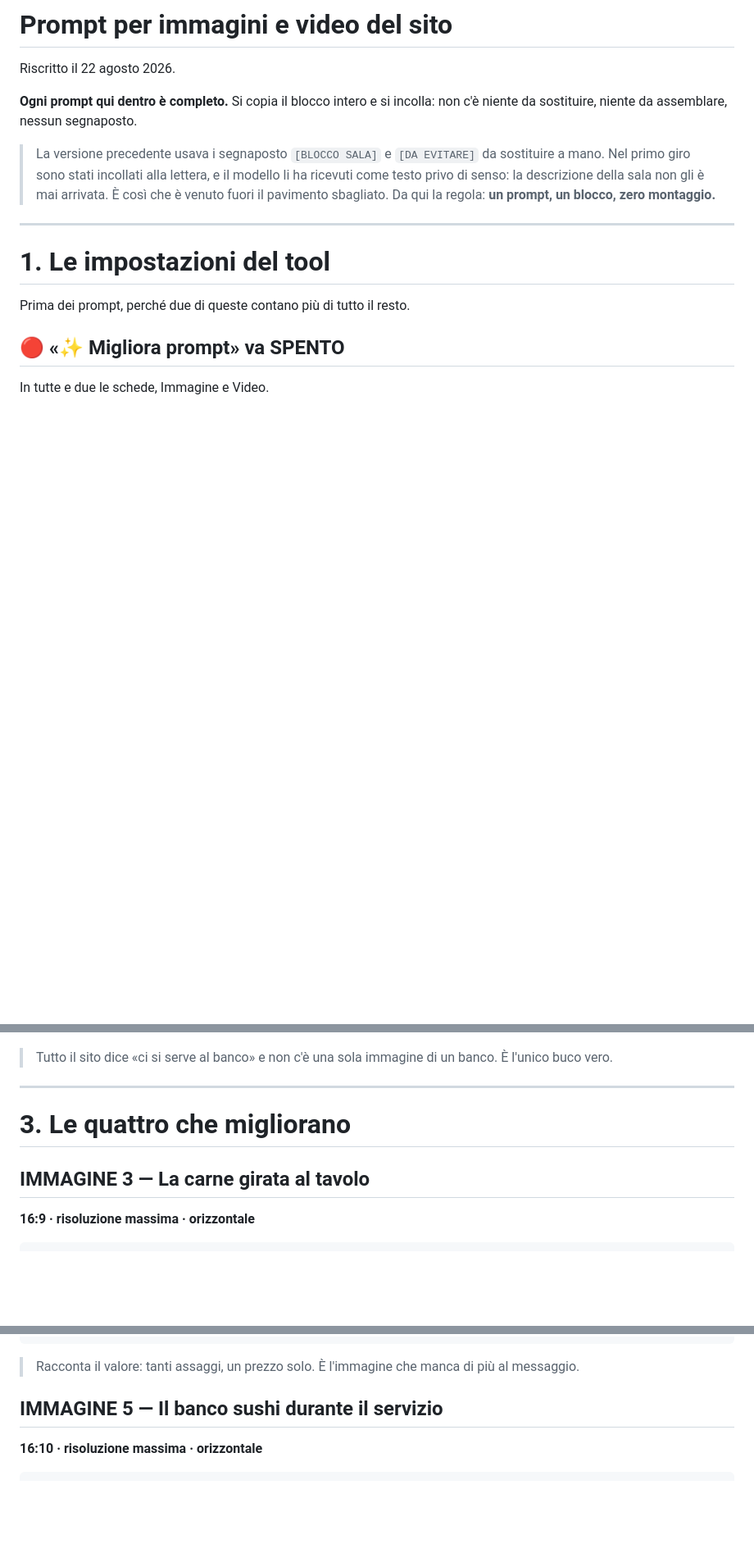
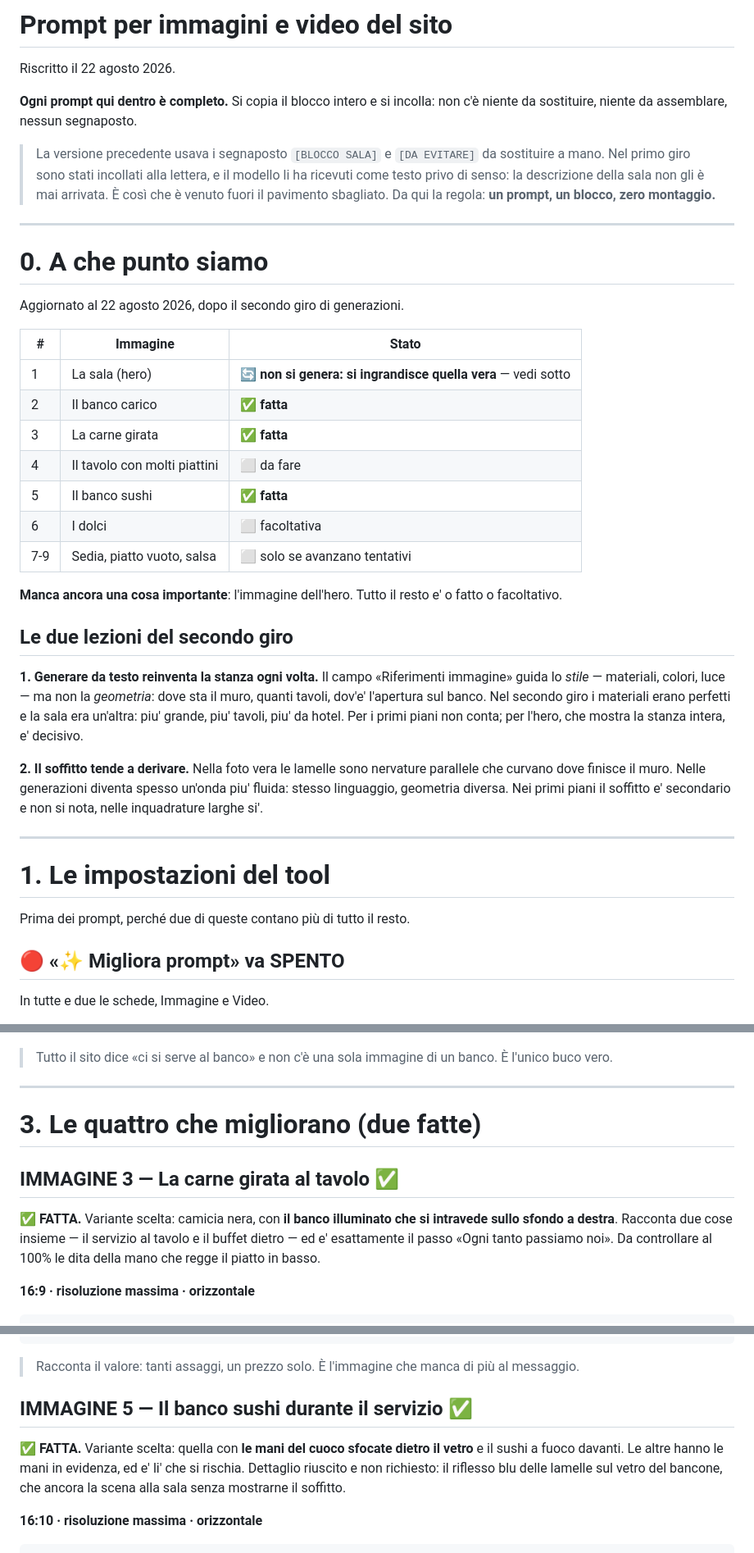
Before and after one commit to YouMei2/site-xsapori, a Markdown page: PROMPT-IMMAGINI.md, 3 parts joined by grey strips. Shown at 82% size. Rendered like a GitHub page; blank space fills up the shorter version.

```diff
--- a/PROMPT-IMMAGINI.md
+++ b/PROMPT-IMMAGINI.md
@@ -10,6 +10,39 @@ non c'è niente da sostituire, niente da assemblare, nessun segnaposto.
 > modello li ha ricevuti come testo privo di senso: la descrizione della sala
 > non gli è mai arrivata. È così che è venuto fuori il pavimento sbagliato.
 > Da qui la regola: **un prompt, un blocco, zero montaggio.**
+
+---
+
+# 0. A che punto siamo
+
+Aggiornato al 22 agosto 2026, dopo il secondo giro di generazioni.
+
+| # | Immagine | Stato |
+|---|---|---|
+| 1 | La sala (hero) | 🔄 **non si genera: si ingrandisce quella vera** — vedi sotto |
+| 2 | Il banco carico | ✅ **fatta** |
+| 3 | La carne girata | ✅ **fatta** |
+| 4 | Il tavolo con molti piattini | ⬜ da fare |
+| 5 | Il banco sushi | ✅ **fatta** |
+| 6 | I dolci | ⬜ facoltativa |
+| 7-9 | Sedia, piatto vuoto, salsa | ⬜ solo se avanzano tentativi |
+
+**Manca ancora una cosa importante**: l'immagine dell'hero. Tutto il resto
+e' o fatto o facoltativo.
+
+## Le due lezioni del secondo giro
+
+**1. Generare da testo reinventa la stanza ogni volta.** Il campo
+«Riferimenti immagine» guida lo *stile* — materiali, colori, luce — ma non la
+*geometria*: dove sta il muro, quanti tavoli, dov'e' l'apertura sul banco.
+Nel secondo giro i materiali erano perfetti e la sala era un'altra: piu'
+grande, piu' tavoli, piu' da hotel. Per i primi piani non conta; per l'hero,
+che mostra la stanza intera, e' decisivo.
+
+**2. Il soffitto tende a derivare.** Nella foto vera le lamelle sono nervature
+parallele che curvano dove finisce il muro. Nelle generazioni diventa spesso
+un'onda piu' fluida: stesso linguaggio, geometria diversa. Nei primi piani il
+soffitto e' secondario e non si nota, nelle inquadrature larghe si'.
 
 ---
 
@@ -149,9 +215,14 @@ cool white Carrara marble, bright studio daylight.
 
 ---
 
-# 3. Le quattro che migliorano
+# 3. Le quattro che migliorano (due fatte)
 
-## IMMAGINE 3 — La carne girata al tavolo
+## IMMAGINE 3 — La carne girata al tavolo ✅
+
+✅ **FATTA.** Variante scelta: camicia nera, con **il banco illuminato che si
+intravede sullo sfondo a destra**. Racconta due cose insieme — il servizio al
+tavolo e il buffet dietro — ed e' esattamente il passo «Ogni tanto passiamo
+noi». Da controllare al 100% le dita della mano che regge il piatto in basso.
 
 **16:9 · risoluzione massima · orizzontale**
 
@@ -204,7 +275,13 @@ studio background, cool white Carrara marble, bright studio daylight.
 > Racconta il valore: tanti assaggi, un prezzo solo. È l'immagine che manca
 > di più al messaggio.
 
-## IMMAGINE 5 — Il banco sushi durante il servizio
+## IMMAGINE 5 — Il banco sushi durante il servizio ✅
+
+✅ **FATTA.** Variante scelta: quella con **le mani del cuoco sfocate dietro il
+vetro** e il sushi a fuoco davanti. Le altre hanno le mani in evidenza, ed e'
+li' che si rischia. Dettaglio riuscito e non richiesto: il riflesso blu delle
+lamelle sul vetro del bancone, che ancora la scena alla sala senza mostrarne
+il soffitto.
 
 **16:10 · risoluzione massima · orizzontale**
 
```
Also changed, not shown: other parts of PROMPT-IMMAGINI.md (+70 -37 lines).
